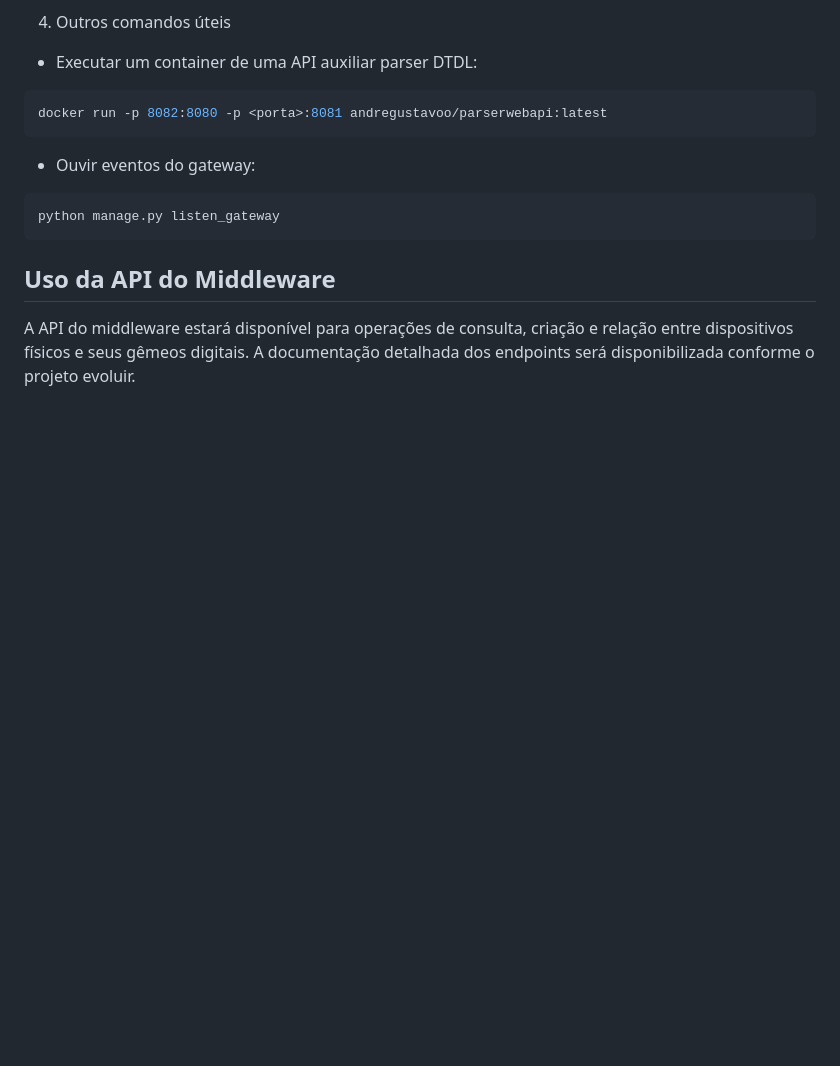
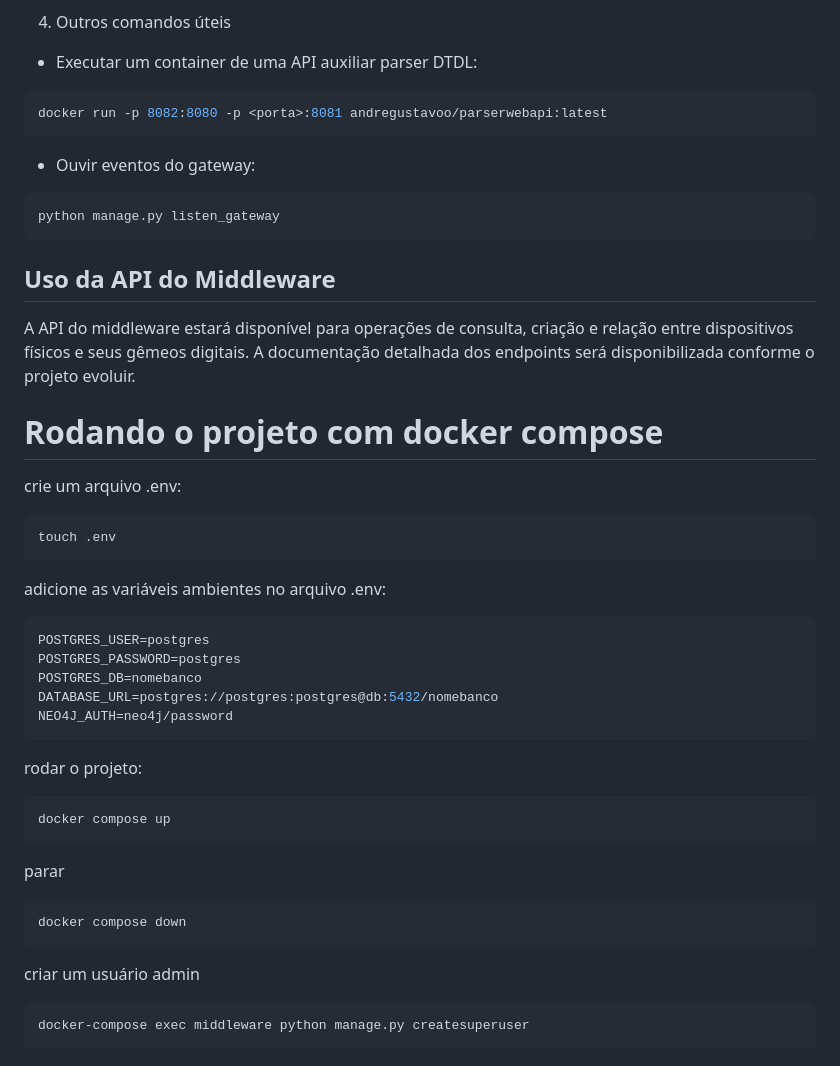
Before and after one commit to Digital-Twins-RSBR/middleware-dt, a Markdown page: README.md, the part around the change. Rendered like a GitHub page; blank space fills up the shorter version.

Commit message:
UPDATE: readme

````diff
--- a/README.md
+++ b/README.md
@@ -226,3 +226,36 @@ A API do middleware estará disponível para operações de consulta, criação
 
 4) #docker run -p 8082:8080 -p <porta>:8081 andregustavoo/parserwebapi:latest
 5) python manage.py listen_gateway -->
+
+
+# Rodando o projeto com docker compose
+crie um arquivo .env:
+
+```bash
+touch .env
+```
+
+adicione as variáveis ambientes no arquivo .env:
+
+```bash
+POSTGRES_USER=postgres
+POSTGRES_PASSWORD=postgres
+POSTGRES_DB=nomebanco
+DATABASE_URL=postgres://postgres:postgres@db:5432/nomebanco
+NEO4J_AUTH=neo4j/password
+```
+
+rodar o projeto:
+```bash
+docker compose up
+```
+
+parar
+```bash
+docker compose down
+```
+
+criar um usuário admin
+```bash
+docker-compose exec middleware python manage.py createsuperuser
+```
````
